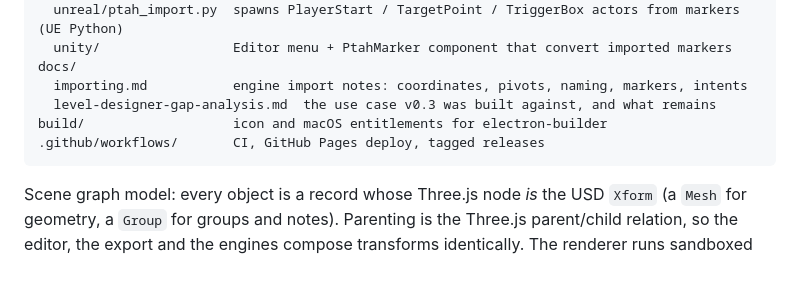
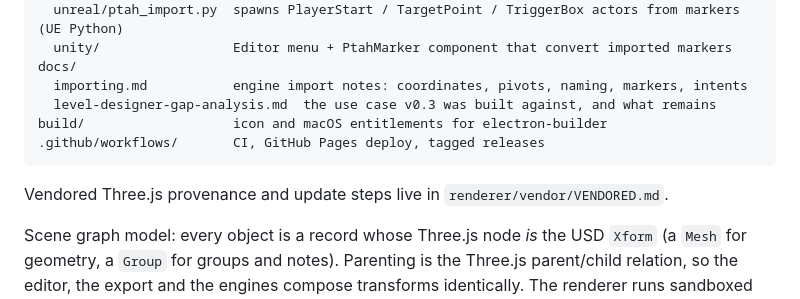
Before and after one commit to SMUGSterling/Ptah, a Markdown page: README.md, the part around the change. Drawn GitHub-style; blank space fills up the shorter version.

Commit message:
Document vendored Three.js files
Co-authored-by: SMUGSterling <47535567+SMUGSterling@users.noreply.github.com>

````diff
--- a/README.md
+++ b/README.md
@@ -167,6 +167,8 @@ build/                   icon and macOS entitlements for electron-builder
 .github/workflows/       CI, GitHub Pages deploy, tagged releases
 ```
 
+Vendored Three.js provenance and update steps live in `renderer/vendor/VENDORED.md`.
+
 Scene graph model: every object is a record whose Three.js node *is* the USD `Xform` (a `Mesh` for geometry, a `Group` for groups and notes). Parenting is the Three.js parent/child relation, so the editor, the export and the engines compose transforms identically. The renderer runs sandboxed with context isolation; the only privileged surface is the handful of IPC calls in `preload.js`.
 
 ## Testing
````
Also changed, not shown: 1 other file.
